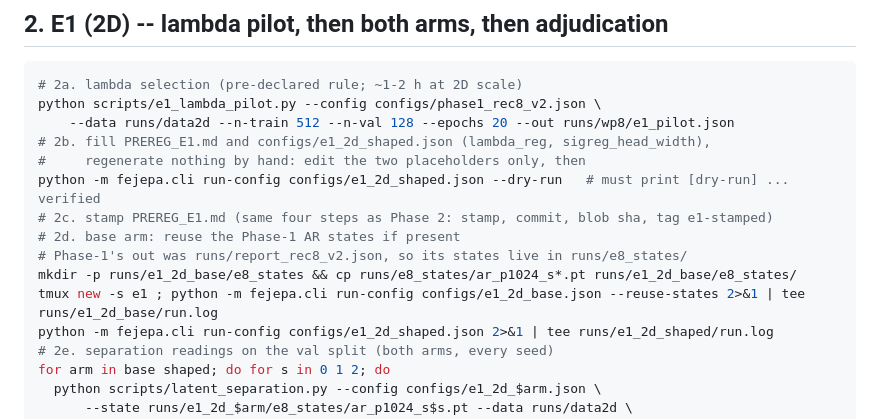
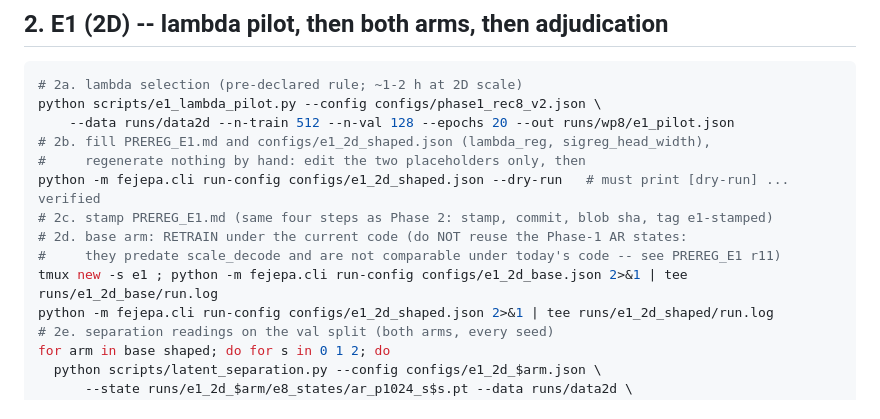
Before and after one commit to HymnOfLight/FE-JEPA, a Markdown page: RUNBOOK_E_SERIES.md, the part around the change. GitHub-like rendering.

```diff
--- a/RUNBOOK_E_SERIES.md
+++ b/RUNBOOK_E_SERIES.md
@@ -26,10 +26,9 @@ python scripts/e1_lambda_pilot.py --config configs/phase1_rec8_v2.json \
 #     regenerate nothing by hand: edit the two placeholders only, then
 python -m fejepa.cli run-config configs/e1_2d_shaped.json --dry-run   # must print [dry-run] ... verified
 # 2c. stamp PREREG_E1.md (same four steps as Phase 2: stamp, commit, blob sha, tag e1-stamped)
-# 2d. base arm: reuse the Phase-1 AR states if present
-# Phase-1's out was runs/report_rec8_v2.json, so its states live in runs/e8_states/
-mkdir -p runs/e1_2d_base/e8_states && cp runs/e8_states/ar_p1024_s*.pt runs/e1_2d_base/e8_states/
-tmux new -s e1 ; python -m fejepa.cli run-config configs/e1_2d_base.json --reuse-states 2>&1 | tee runs/e1_2d_base/run.log
+# 2d. base arm: RETRAIN under the current code (do NOT reuse the Phase-1 AR states:
+#     they predate scale_decode and are not comparable under today's code -- see PREREG_E1 r11)
+tmux new -s e1 ; python -m fejepa.cli run-config configs/e1_2d_base.json 2>&1 | tee runs/e1_2d_base/run.log
 python -m fejepa.cli run-config configs/e1_2d_shaped.json 2>&1 | tee runs/e1_2d_shaped/run.log
 # 2e. separation readings on the val split (both arms, every seed)
 for arm in base shaped; do for s in 0 1 2; do
```
Also changed, not shown: BRANCH_NOTES_wp8-lejepa.md (+10 -0 lines).
